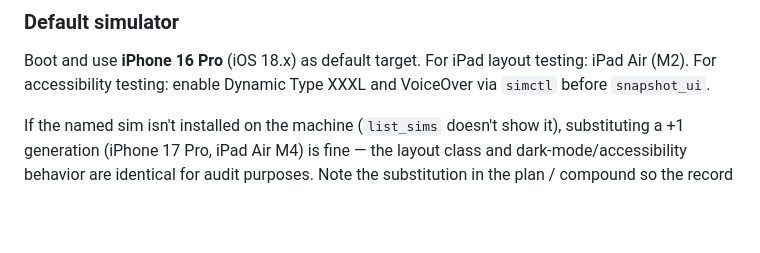
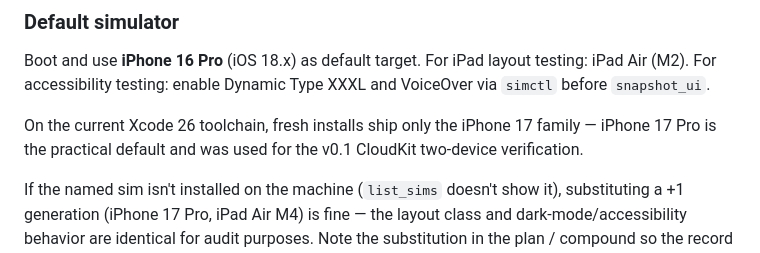
Before and after one commit to scastiel/kado, a Markdown page: CLAUDE.md, the part around one of its changes. Rendered like a GitHub page; blank space fills up the shorter version.

```diff
--- a/CLAUDE.md
+++ b/CLAUDE.md
@@ -479,6 +516,10 @@ Boot and use **iPhone 16 Pro** (iOS 18.x) as default target. For iPad
 layout testing: iPad Air (M2). For accessibility testing: enable
 Dynamic Type XXXL and VoiceOver via `simctl` before `snapshot_ui`.
 
+On the current Xcode 26 toolchain, fresh installs ship only the
+iPhone 17 family — iPhone 17 Pro is the practical default and was
+used for the v0.1 CloudKit two-device verification.
+
 If the named sim isn't installed on the machine (`list_sims` doesn't
 show it), substituting a +1 generation (iPhone 17 Pro, iPad Air M4)
 is fine — the layout class and dark-mode/accessibility behavior are
```
Also changed, not shown: other parts of CLAUDE.md (+39 -2 lines), docs/ROADMAP.md (+7 -0 lines).
